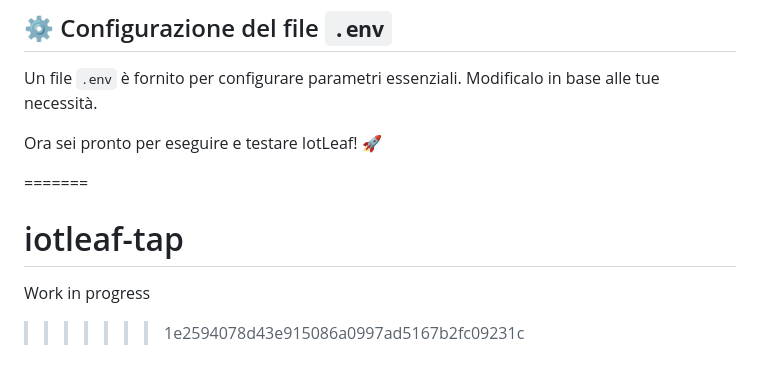
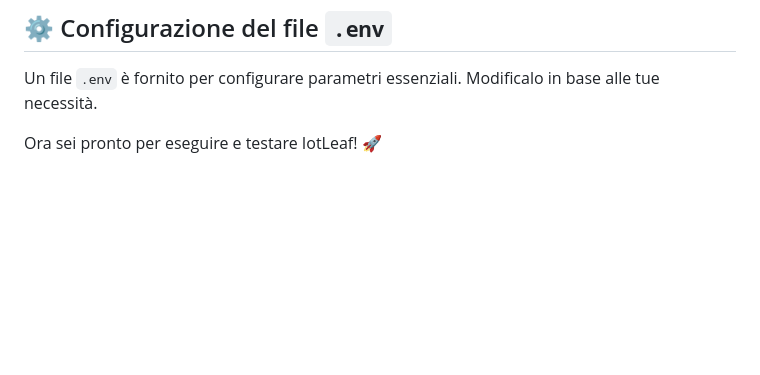
Before and after one commit to Oliwoo/Iotleaf-tap, a Markdown page: README.md, the part around the change. Rendered like a GitHub page; blank space fills up the shorter version.

```diff
--- a/README.md
+++ b/README.md
@@ -102,9 +102,3 @@ npm start
 Un file `.env` è fornito per configurare parametri essenziali. Modificalo in base alle tue necessità.
 
 Ora sei pronto per eseguire e testare IotLeaf! 🚀
-
-=======
-# iotleaf-tap
-
-Work in progress
->>>>>>> 1e2594078d43e915086a0997ad5167b2fc09231c
```
